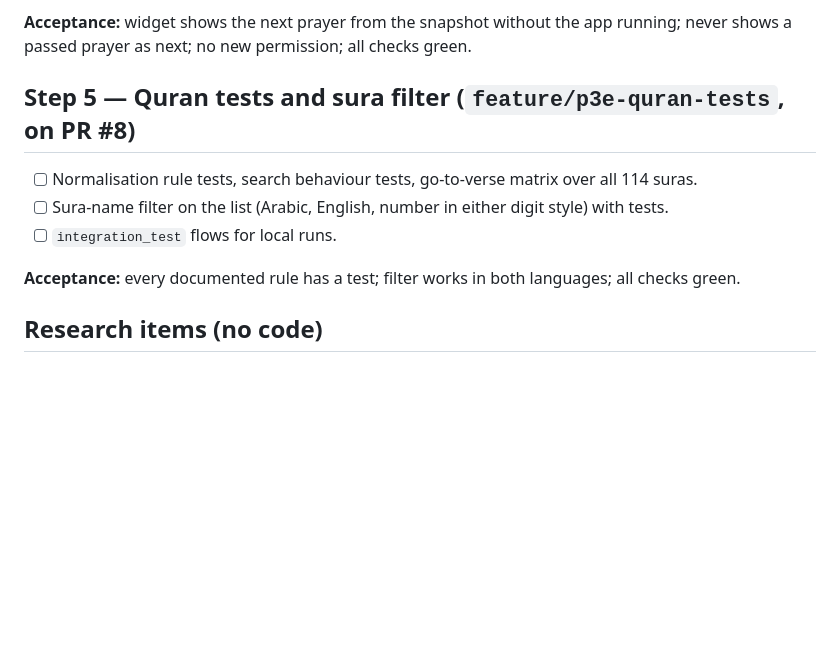
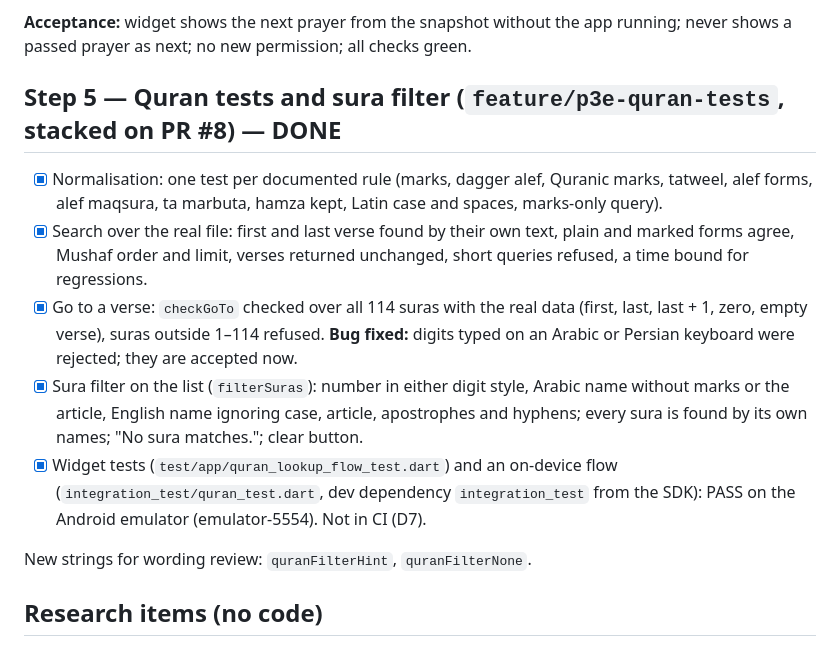
Before and after one commit to abdelrahmanNabil15/hadeeths, a Markdown page: docs/PHASE3_CHECKLIST.md, the part around the change. Rendered like a GitHub page; blank space fills up the shorter version.

Commit message:
docs: Phase 3 step 5 done (on the Quran tests branch)

```diff
--- a/docs/PHASE3_CHECKLIST.md
+++ b/docs/PHASE3_CHECKLIST.md
@@ -87,12 +87,19 @@ New strings for wording review: `dailyHadithHeading` (حديث اليوم), `dai
 **Acceptance:** widget shows the next prayer from the snapshot without the app running; never shows a passed prayer as next; no new
 permission; all checks green.
 
-## Step 5 — Quran tests and sura filter (`feature/p3e-quran-tests`, on PR #8)
-- [ ] Normalisation rule tests, search behaviour tests, go-to-verse matrix over all 114 suras.
-- [ ] Sura-name filter on the list (Arabic, English, number in either digit style) with tests.
-- [ ] `integration_test` flows for local runs.
+## Step 5 — Quran tests and sura filter (`feature/p3e-quran-tests`, stacked on PR #8) — DONE
+- [x] Normalisation: one test per documented rule (marks, dagger alef, Quranic marks, tatweel, alef forms, alef maqsura, ta marbuta,
+      hamza kept, Latin case and spaces, marks-only query).
+- [x] Search over the real file: first and last verse found by their own text, plain and marked forms agree, Mushaf order and limit,
+      verses returned unchanged, short queries refused, a time bound for regressions.
+- [x] Go to a verse: `checkGoTo` checked over all 114 suras with the real data (first, last, last + 1, zero, empty verse), suras
+      outside 1–114 refused. **Bug fixed:** digits typed on an Arabic or Persian keyboard were rejected; they are accepted now.
+- [x] Sura filter on the list (`filterSuras`): number in either digit style, Arabic name without marks or the article, English name
+      ignoring case, article, apostrophes and hyphens; every sura is found by its own names; "No sura matches."; clear button.
+- [x] Widget tests (`test/app/quran_lookup_flow_test.dart`) and an on-device flow (`integration_test/quran_test.dart`, dev
+      dependency `integration_test` from the SDK): PASS on the Android emulator (emulator-5554). Not in CI (D7).
 
-**Acceptance:** every documented rule has a test; filter works in both languages; all checks green.
+New strings for wording review: `quranFilterHint`, `quranFilterNone`.
 
 ## Research items (no code)
 - Play exact alarm: findings in `docs/PHASE3_NEXT_PLAN.md` section 9; the owner checks Play Console.
```
